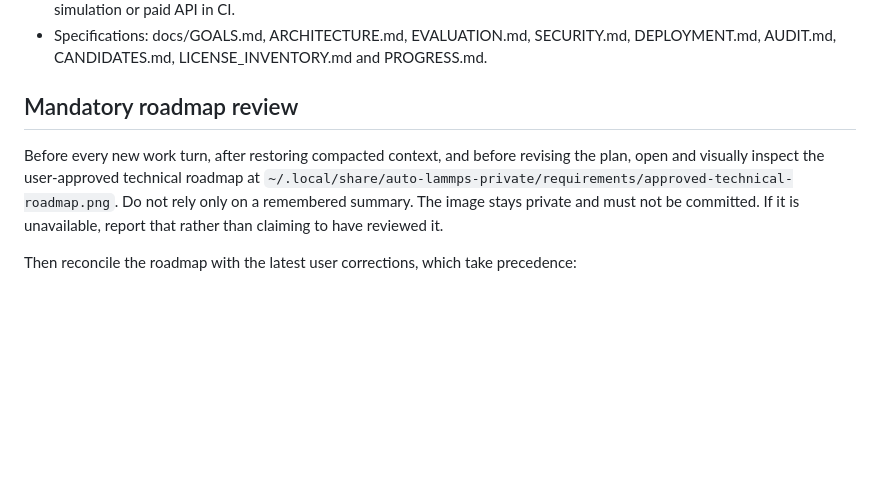
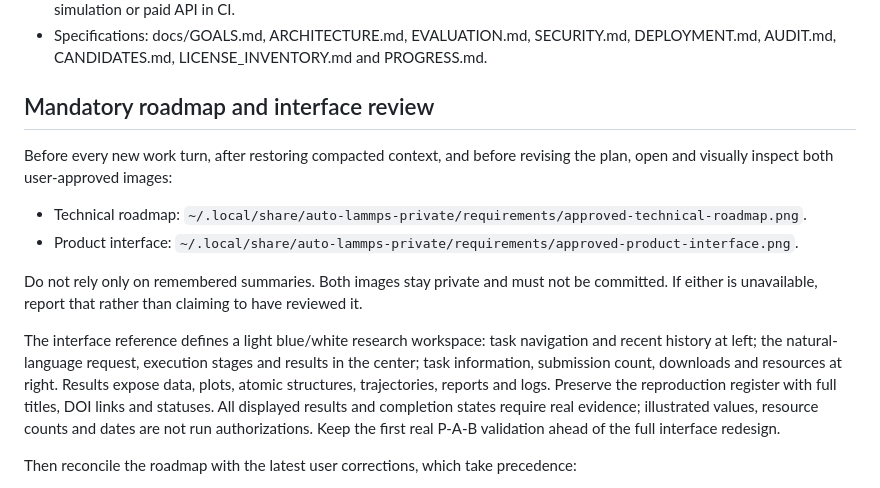
Before and after one commit to XPYY233/auto-lammps-run, a Markdown page: AGENTS.md, the part around the change. GitHub-like rendering; blank space fills up the shorter version.

```diff
--- a/AGENTS.md
+++ b/AGENTS.md
@@ -22,9 +22,15 @@
 - Specifications: docs/GOALS.md, ARCHITECTURE.md, EVALUATION.md, SECURITY.md,
   DEPLOYMENT.md, AUDIT.md, CANDIDATES.md, LICENSE_INVENTORY.md and PROGRESS.md.
 
-## Mandatory roadmap review
+## Mandatory roadmap and interface review
 
-Before every new work turn, after restoring compacted context, and before revising the plan, open and visually inspect the user-approved technical roadmap at `~/.local/share/auto-lammps-private/requirements/approved-technical-roadmap.png`. Do not rely only on a remembered summary. The image stays private and must not be committed. If it is unavailable, report that rather than claiming to have reviewed it.
+Before every new work turn, after restoring compacted context, and before revising the plan, open and visually inspect both user-approved images:
+- Technical roadmap: `~/.local/share/auto-lammps-private/requirements/approved-technical-roadmap.png`.
+- Product interface: `~/.local/share/auto-lammps-private/requirements/approved-product-interface.png`.
+
+Do not rely only on remembered summaries. Both images stay private and must not be committed. If either is unavailable, report that rather than claiming to have reviewed it.
+
+The interface reference defines a light blue/white research workspace: task navigation and recent history at left; the natural-language request, execution stages and results in the center; task information, submission count, downloads and resources at right. Results expose data, plots, atomic structures, trajectories, reports and logs. Preserve the reproduction register with full titles, DOI links and statuses. All displayed results and completion states require real evidence; illustrated values, resource counts and dates are not run authorizations. Keep the first real P-A-B validation ahead of the full interface redesign.
 
 Then reconcile the roadmap with the latest user corrections, which take precedence:
 - The product is natural-language research computing; paper reproduction is its validation method.
```
Also changed, not shown: docs/PROGRESS.md (+20 -0 lines).
